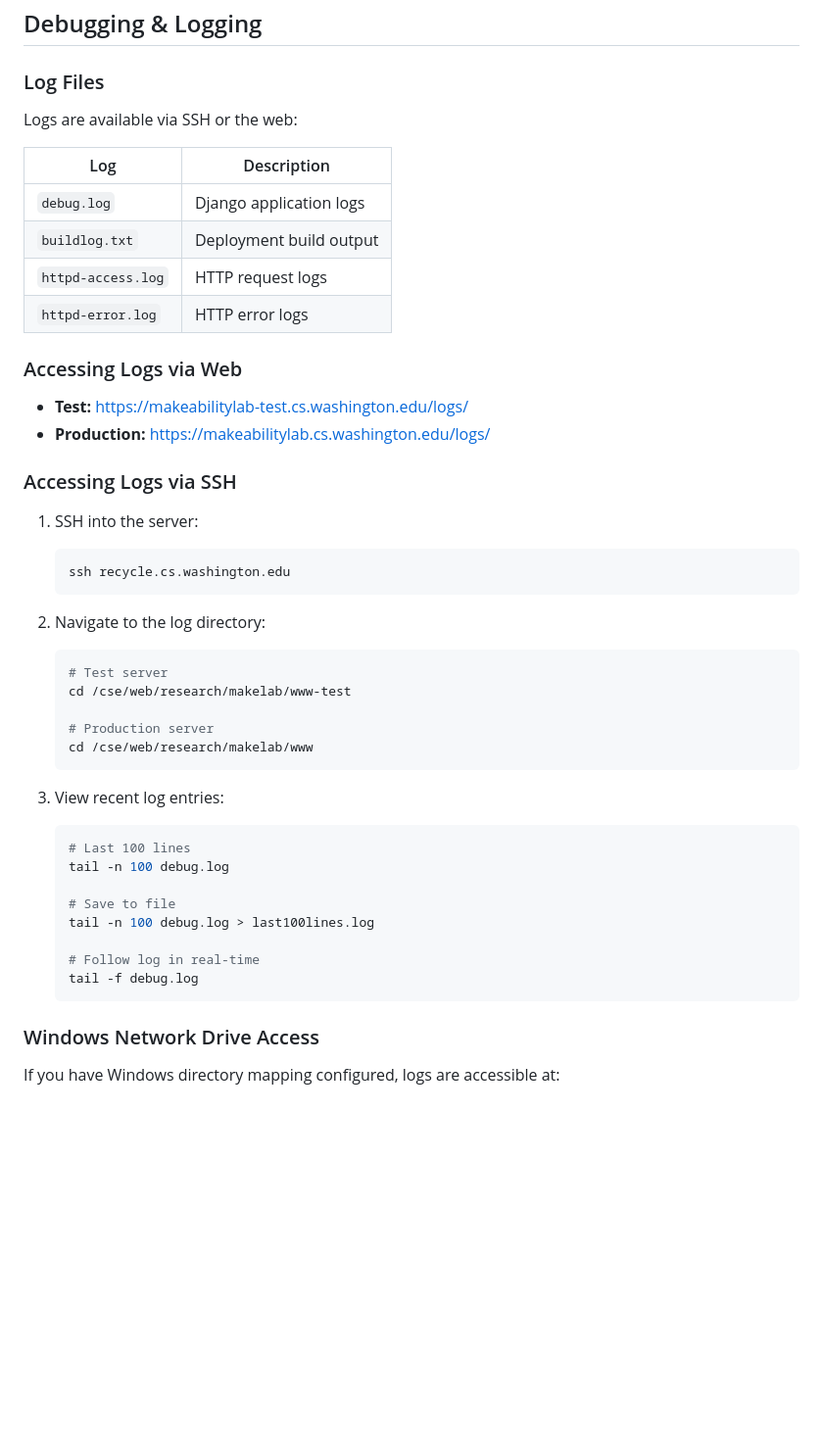
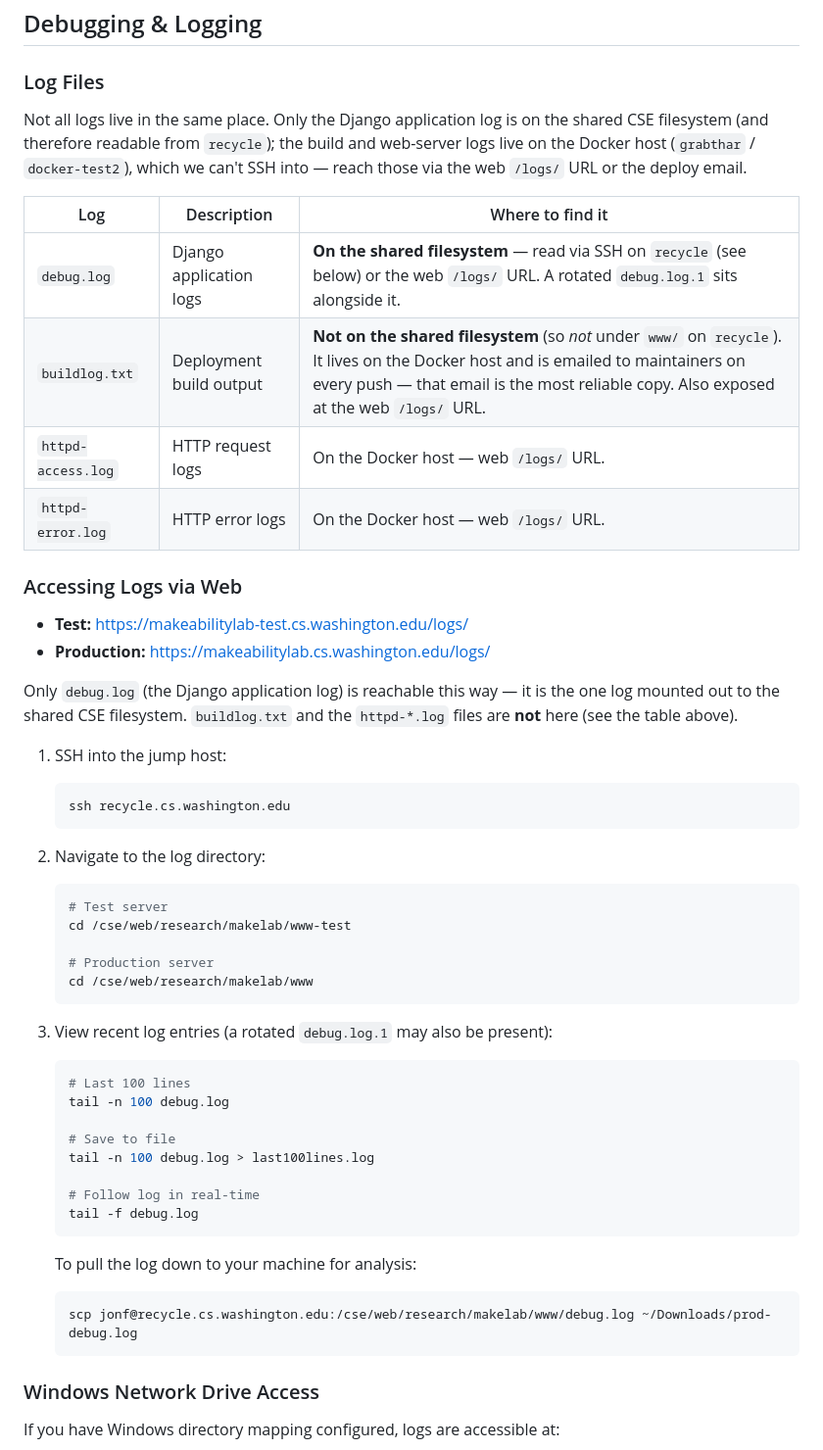
Before and after one commit to makeabilitylab/makeabilitylabwebsite, a Markdown page: docs/DEPLOYMENT.md, the part around the change. Shown at 98% size. Rendered like a GitHub page; blank space fills up the shorter version.

Commit message:
docs: correct log locations in DEPLOYMENT.md (buildlog.txt not on shared FS)
While debugging a prod deploy we found buildlog.txt is NOT under
/cse/web/research/makelab/www on recycle — only debug.log (+ rotated
debug.log.1) is mounted to the shared CSE filesystem. buildlog.txt and the
httpd-*.log files live on the Docker host (grabthar/docker-test2), which is
unreachable via SSH; they're available via the web /logs/ URL or the deploy
email. Clarified the log table with a "Where to find it" column, scoped the
SSH instructions to debug.log, and added an scp example.

Co-Authored-By: Claude Opus 4.8 (1M context) <noreply@anthropic.com>

````diff
--- a/docs/DEPLOYMENT.md
+++ b/docs/DEPLOYMENT.md
@@ -141,23 +141,29 @@ On both servers, Apache sits in front of the Django container. It serves any URL
 
 ### Log Files
 
-Logs are available via SSH or the web:
+Not all logs live in the same place. Only the Django application log is on
+the shared CSE filesystem (and therefore readable from `recycle`); the build
+and web-server logs live on the Docker host (`grabthar` / `docker-test2`),
+which we can't SSH into — reach those via the web `/logs/` URL or the deploy
+email.
 
-| Log | Description |
-|-----|-------------|
-| `debug.log` | Django application logs |
-| `buildlog.txt` | Deployment build output |
-| `httpd-access.log` | HTTP request logs |
-| `httpd-error.log` | HTTP error logs |
+| Log | Description | Where to find it |
+|-----|-------------|------------------|
+| `debug.log` | Django application logs | **On the shared filesystem** — read via SSH on `recycle` (see below) or the web `/logs/` URL. A rotated `debug.log.1` sits alongside it. |
+| `buildlog.txt` | Deployment build output | **Not on the shared filesystem** (so *not* under `www/` on `recycle`). It lives on the Docker host and is emailed to maintainers on every push — that email is the most reliable copy. Also exposed at the web `/logs/` URL. |
+| `httpd-access.log` | HTTP request logs | On the Docker host — web `/logs/` URL. |
+| `httpd-error.log` | HTTP error logs | On the Docker host — web `/logs/` URL. |
 
 ### Accessing Logs via Web
 
 - **Test:** https://makeabilitylab-test.cs.washington.edu/logs/
 - **Production:** https://makeabilitylab.cs.washington.edu/logs/
 
-### Accessing Logs via SSH
+Only `debug.log` (the Django application log) is reachable this way — it is
+the one log mounted out to the shared CSE filesystem. `buildlog.txt` and the
+`httpd-*.log` files are **not** here (see the table above).
 
-1. SSH into the server:
+1. SSH into the jump host:
 
    ```bash
    ssh recycle.cs.washington.edu
@@ -173,7 +179,7 @@ Logs are available via SSH or the web:
    cd /cse/web/research/makelab/www
    ```
 
-3. View recent log entries:
+3. View recent log entries (a rotated `debug.log.1` may also be present):
 
    ```bash
    # Last 100 lines
@@ -184,6 +190,12 @@ Logs are available via SSH or the web:
 
    # Follow log in real-time
    tail -f debug.log
+   ```
+
+   To pull the log down to your machine for analysis:
+
+   ```bash
+   scp jonf@recycle.cs.washington.edu:/cse/web/research/makelab/www/debug.log ~/Downloads/prod-debug.log
    ```
 
 ### Windows Network Drive Access
````
